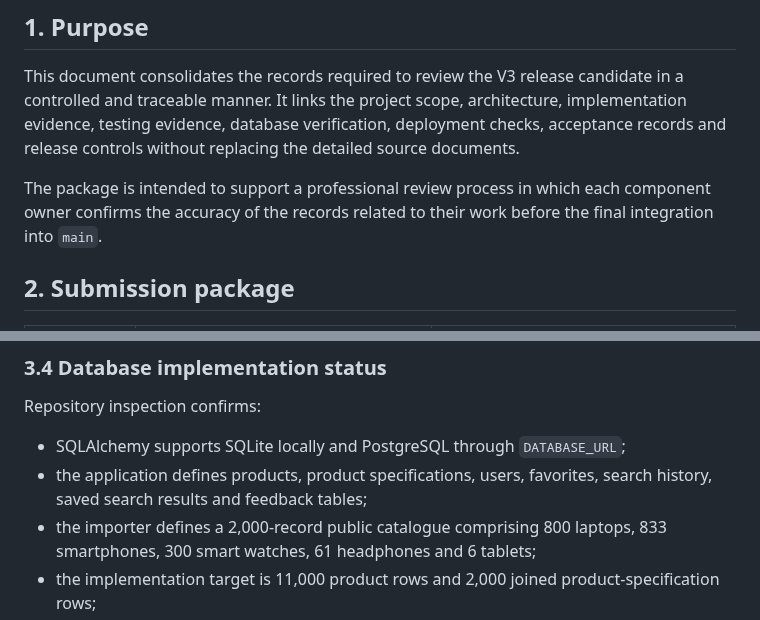
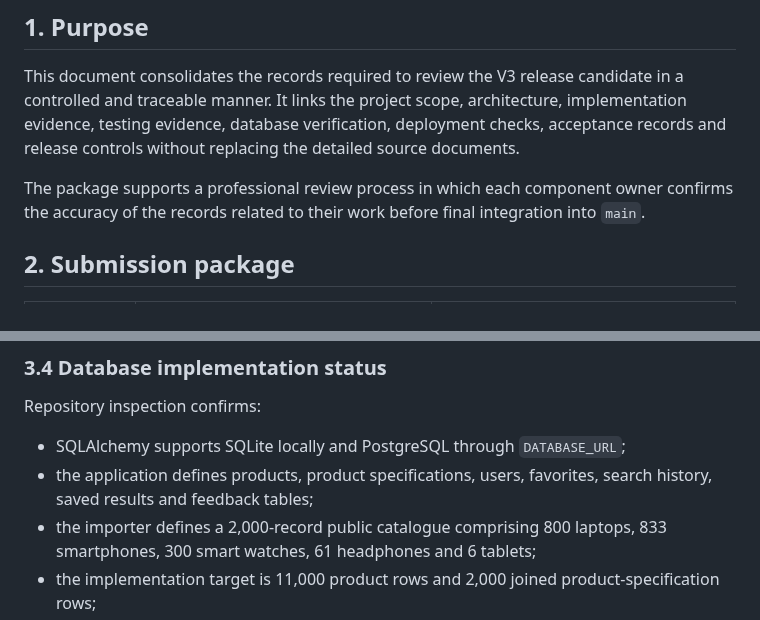
Before and after one commit to Chu-Junjie/CP3407-PROJECT, a Markdown page: docs/v3-coordinated-review-package.md, 2 parts joined by grey strips. Drawn GitHub-style.

Commit message:
docs: finalize submission-ready V3 review package

```diff
--- a/docs/v3-coordinated-review-package.md
+++ b/docs/v3-coordinated-review-package.md
@@ -9,7 +9,7 @@
 
 This document consolidates the records required to review the V3 release candidate in a controlled and traceable manner. It links the project scope, architecture, implementation evidence, testing evidence, database verification, deployment checks, acceptance records and release controls without replacing the detailed source documents.
 
-The package is intended to support a professional review process in which each component owner confirms the accuracy of the records related to their work before the final integration into `main`.
+The package supports a professional review process in which each component owner confirms the accuracy of the records related to their work before final integration into `main`.
 
 ## 2. Submission package
 
@@ -69,7 +69,7 @@ The current release supports maximum-budget filtering but does not promise a sep
 Repository inspection confirms:
 
 - SQLAlchemy supports SQLite locally and PostgreSQL through `DATABASE_URL`;
-- the application defines products, product specifications, users, favorites, search history, saved search results and feedback tables;
+- the application defines products, product specifications, users, favorites, search history, saved results and feedback tables;
 - the importer defines a 2,000-record public catalogue comprising 800 laptops, 833 smartphones, 300 smart watches, 61 headphones and 6 tablets;
 - the implementation target is 11,000 product rows and 2,000 joined product-specification rows;
 - source, licence and fixed currency-conversion rules are retained;
```
